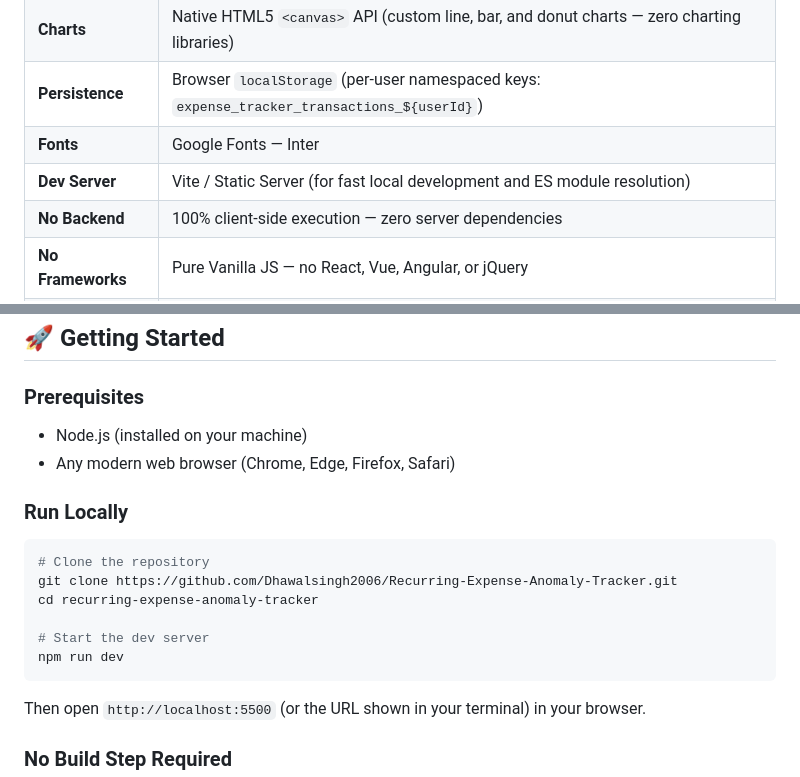
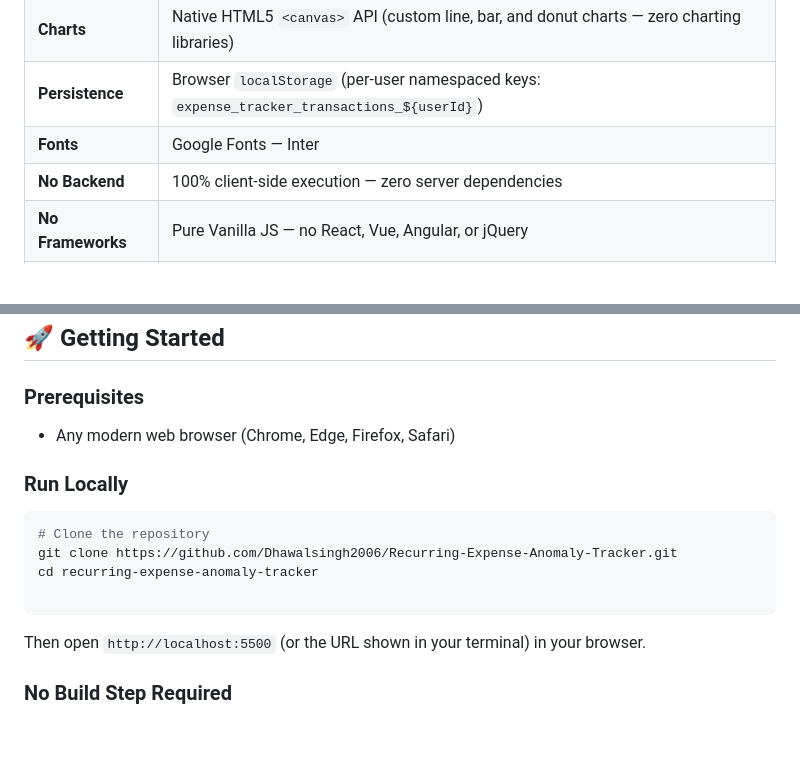
Before and after one commit to Pranjal-sh-git/recurring-expense-anomaly-tracker, a Markdown page: README.md, 2 parts joined by grey strips. GitHub-like rendering; blank space fills up the shorter version.

````diff
--- a/README.md
+++ b/README.md
@@ -48,7 +48,6 @@
 | **Charts** | Native HTML5 `<canvas>` API (custom line, bar, and donut charts — zero charting libraries) |
 | **Persistence** | Browser `localStorage` (per-user namespaced keys: `expense_tracker_transactions_${userId}`) |
 | **Fonts** | Google Fonts — Inter |
-| **Dev Server** | Vite / Static Server (for fast local development and ES module resolution) |
 | **No Backend** | 100% client-side execution — zero server dependencies |
 | **No Frameworks** | Pure Vanilla JS — no React, Vue, Angular, or jQuery |
 | **No Libraries** | Hand-crafted animations, chart visualizers, and state synchronization |
@@ -256,7 +255,6 @@ recurring-expense-anomaly-tracker/
 ## 🚀 Getting Started
 
 ### Prerequisites
-- Node.js (installed on your machine)
 - Any modern web browser (Chrome, Edge, Firefox, Safari)
 
 ### Run Locally
@@ -266,8 +264,6 @@ recurring-expense-anomaly-tracker/
 git clone https://github.com/Dhawalsingh2006/Recurring-Expense-Anomaly-Tracker.git
 cd recurring-expense-anomaly-tracker
 
-# Start the dev server
-npm run dev
 ```
 
 Then open `http://localhost:5500` (or the URL shown in your terminal) in your browser.
````
